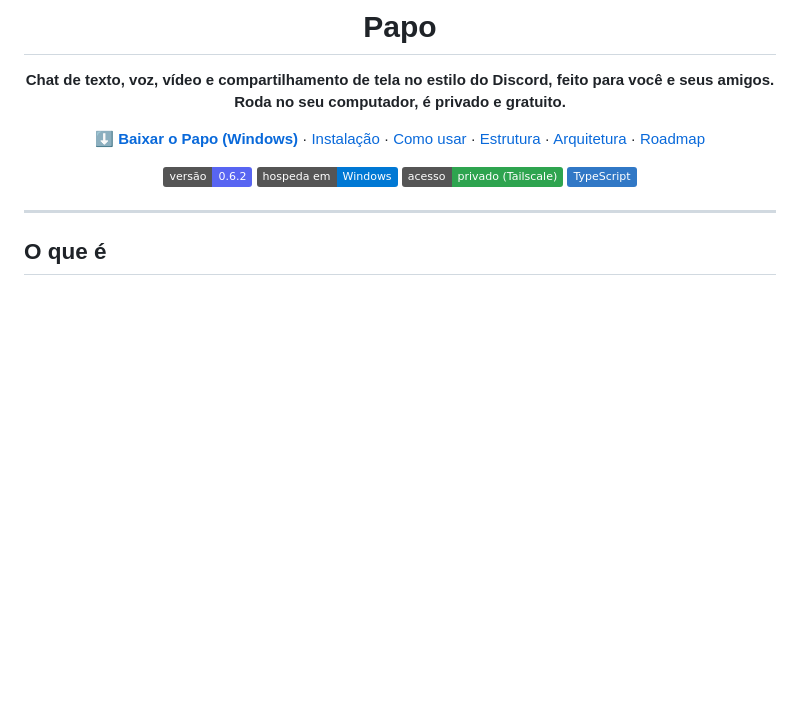
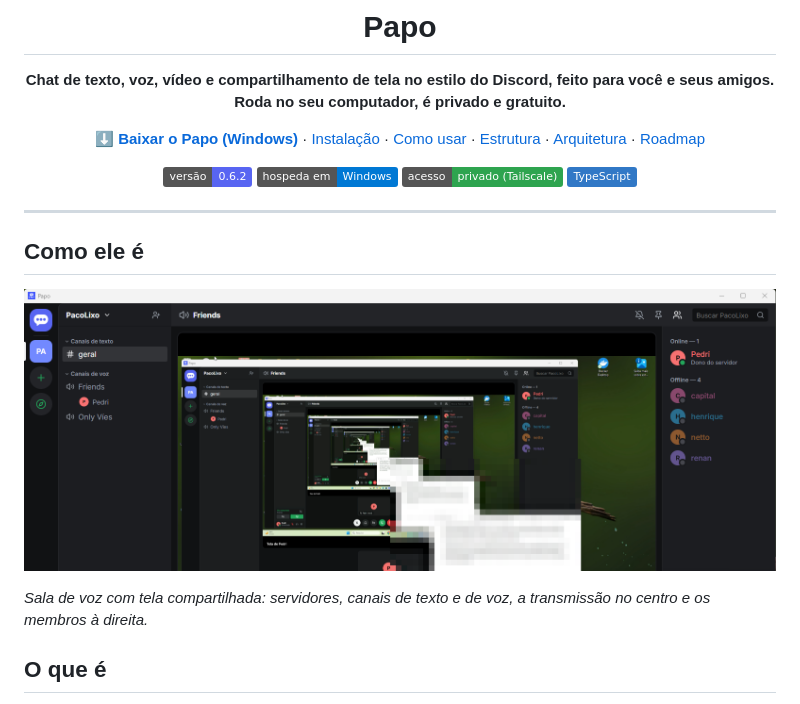
Before and after one commit to mastersiteseautomacoes-lab/papo, a Markdown page: README.md, the part around the change. Drawn GitHub-style; pictures changed too: docs/assets/papo-sala-de-voz.png (added); badges without logos; blank space fills up the shorter version.

Commit message:
Adiciona captura de tela da sala de voz ao README
- docs/assets/papo-sala-de-voz.png: sala de voz com tela compartilhada,
  recortada para tirar uma janela alheia ao app e com um trecho de texto
  desfocado dentro da tela compartilhada.
- README mostra a imagem na seção "Como ele é".

Co-Authored-By: Claude Sonnet 5.5 <noreply@anthropic.com>

```diff
--- a/README.md
+++ b/README.md
@@ -13,6 +13,14 @@
 </div>
 
 ---
+
+## Como ele é
+
+<p align="center">
+  <img src="docs/assets/papo-sala-de-voz.png" alt="Papo com uma sala de voz aberta e uma tela compartilhada: servidores à esquerda, canais de texto e de voz, a transmissão no centro e a lista de membros online e offline à direita" width="860" />
+</p>
+
+*Sala de voz com tela compartilhada: servidores, canais de texto e de voz, a transmissão no centro e os membros à direita.*
 
 ## O que é
 
```
Also changed, not shown: docs/README.md (+1 -1 lines).
